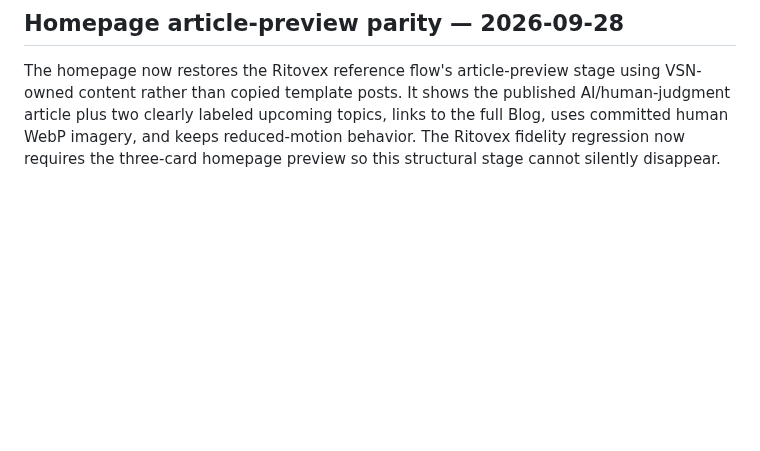
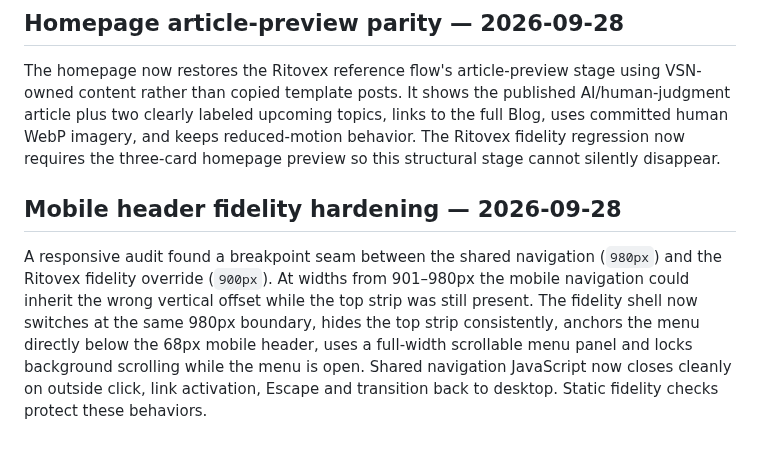
Before and after one commit to Vertex-Systems-Network/vsn-website, a Markdown page: README.md, the part around the change. Drawn GitHub-style; blank space fills up the shorter version.

Commit message:
Document mobile header fidelity hardening

```diff
--- a/README.md
+++ b/README.md
@@ -278,3 +278,7 @@ Code-side visual requirements currently represented in the repository include th
 ## Homepage article-preview parity — 2026-09-28
 
 The homepage now restores the Ritovex reference flow's article-preview stage using VSN-owned content rather than copied template posts. It shows the published AI/human-judgment article plus two clearly labeled upcoming topics, links to the full Blog, uses committed human WebP imagery, and keeps reduced-motion behavior. The Ritovex fidelity regression now requires the three-card homepage preview so this structural stage cannot silently disappear.
+
+## Mobile header fidelity hardening — 2026-09-28
+
+A responsive audit found a breakpoint seam between the shared navigation (`980px`) and the Ritovex fidelity override (`900px`). At widths from 901–980px the mobile navigation could inherit the wrong vertical offset while the top strip was still present. The fidelity shell now switches at the same 980px boundary, hides the top strip consistently, anchors the menu directly below the 68px mobile header, uses a full-width scrollable menu panel and locks background scrolling while the menu is open. Shared navigation JavaScript now closes cleanly on outside click, link activation, Escape and transition back to desktop. Static fidelity checks protect these behaviors.
```
